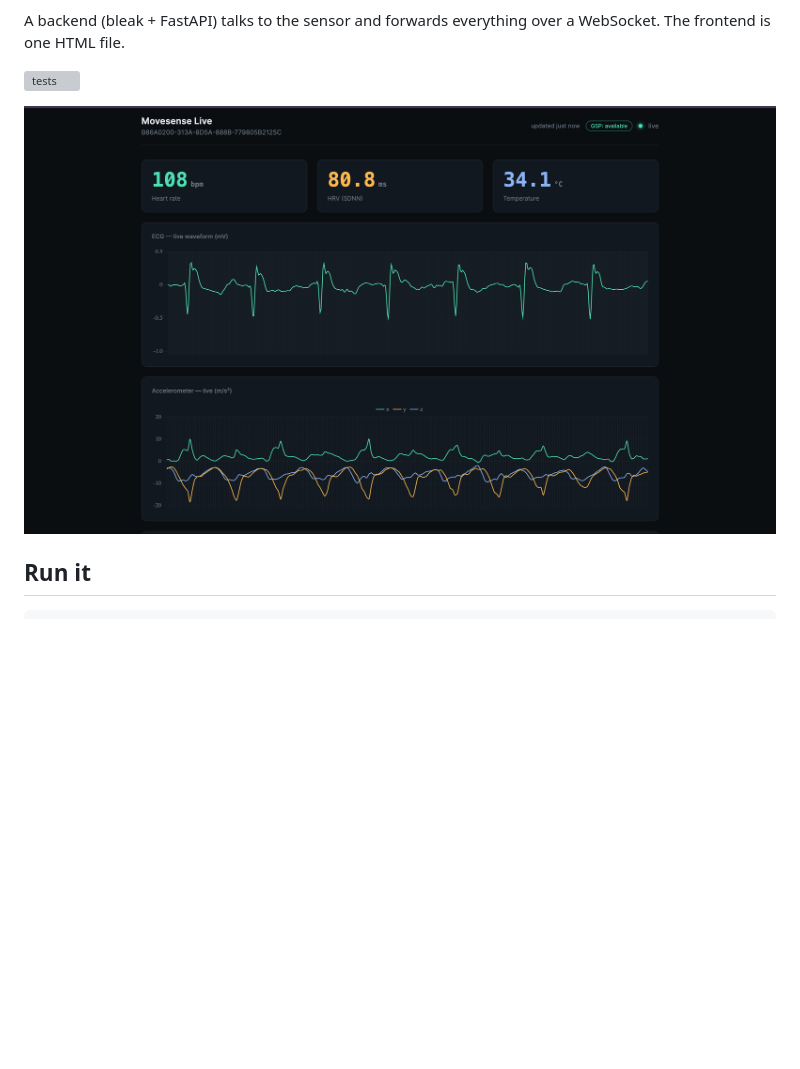
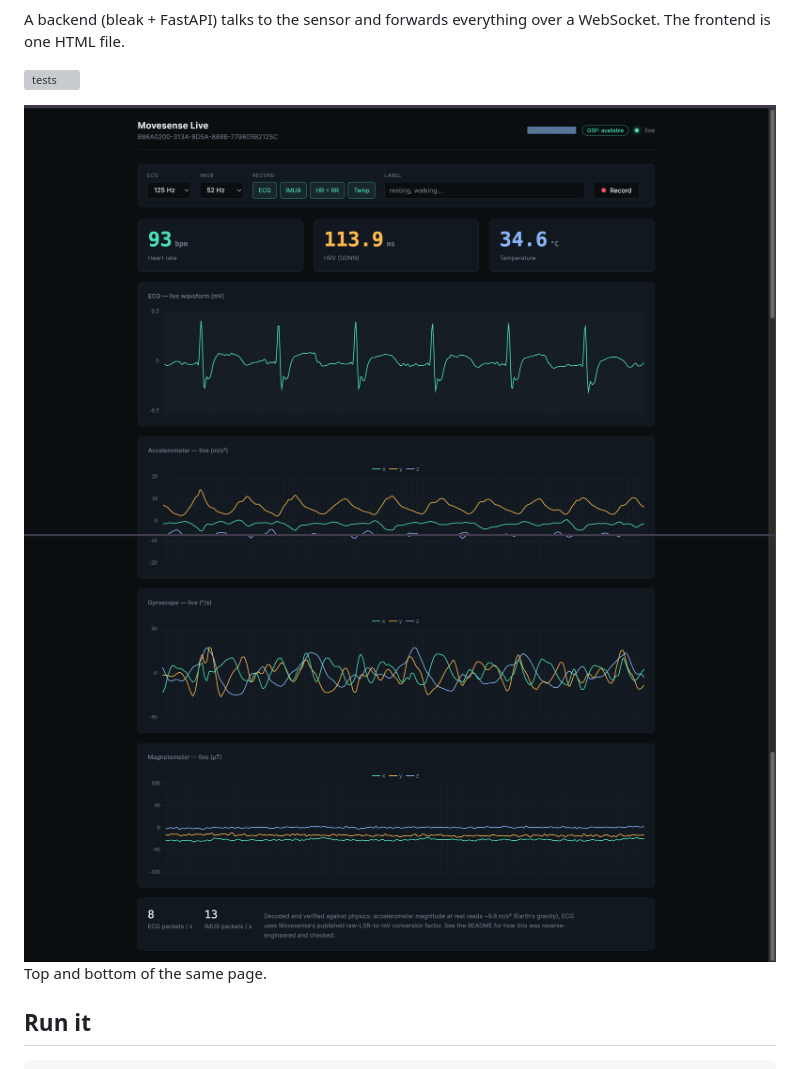
Before and after one commit to sumeyye-agac/movesense-ecg-hrv-dashboard, a Markdown page: README.md, the part around the change. Rendered like a GitHub page; pictures changed too: docs/dashboard-1.png (added), docs/dashboard-2.png (added), docs/dashboard-screenshot.png (deleted); blank space fills up the shorter version; grey boxes are pictures that could not be loaded.

```diff
--- a/README.md
+++ b/README.md
@@ -11,7 +11,11 @@ over a WebSocket. The frontend is one HTML file.
 
 [![tests](https://github.com/sumeyye-agac/movesense-ecg-hrv-dashboard/actions/workflows/tests.yml/badge.svg)](https://github.com/sumeyye-agac/movesense-ecg-hrv-dashboard/actions/workflows/tests.yml)
 
-<img src="docs/dashboard-screenshot.png" alt="Dashboard showing live heart rate, HRV, temperature, an ECG waveform, and accelerometer traces" width="760">
+<img src="docs/dashboard-1.png" alt="Top of the dashboard: recording controls, heart rate, HRV and temperature, and a live ECG waveform" width="760">
+
+<img src="docs/dashboard-2.png" alt="Rest of the same page: gyroscope and magnetometer traces, and per-second packet counts" width="760">
+
+Top and bottom of the same page.
 
 ## Run it
 
```
Also changed, not shown: 1 other file.
